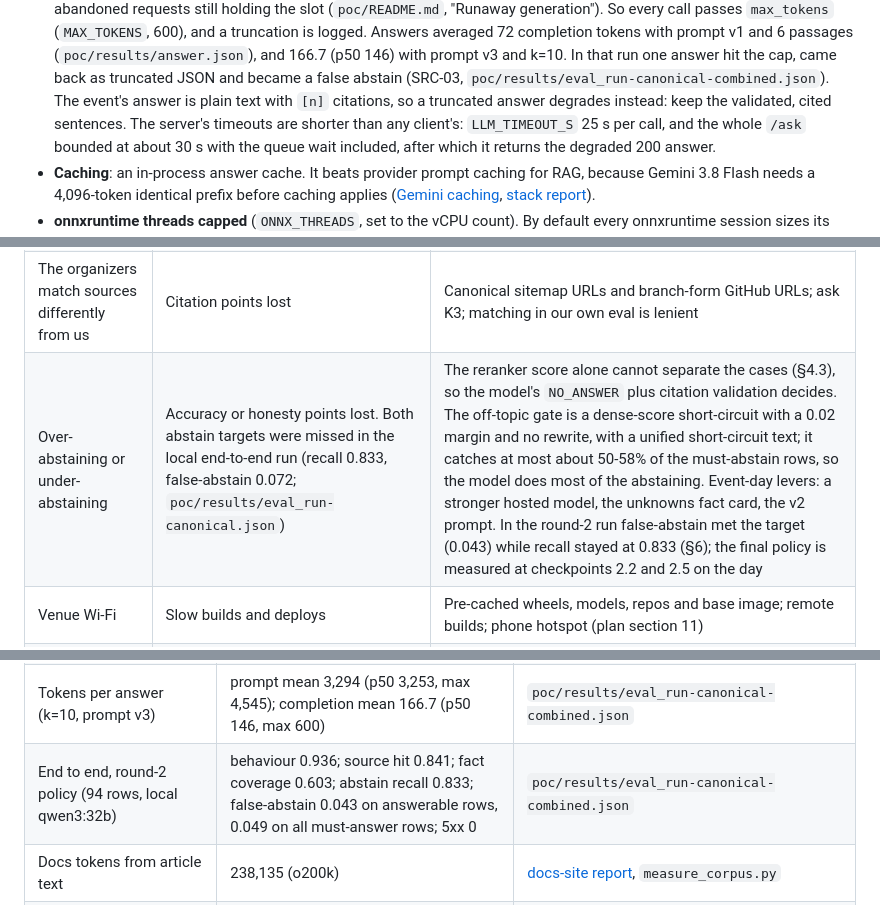
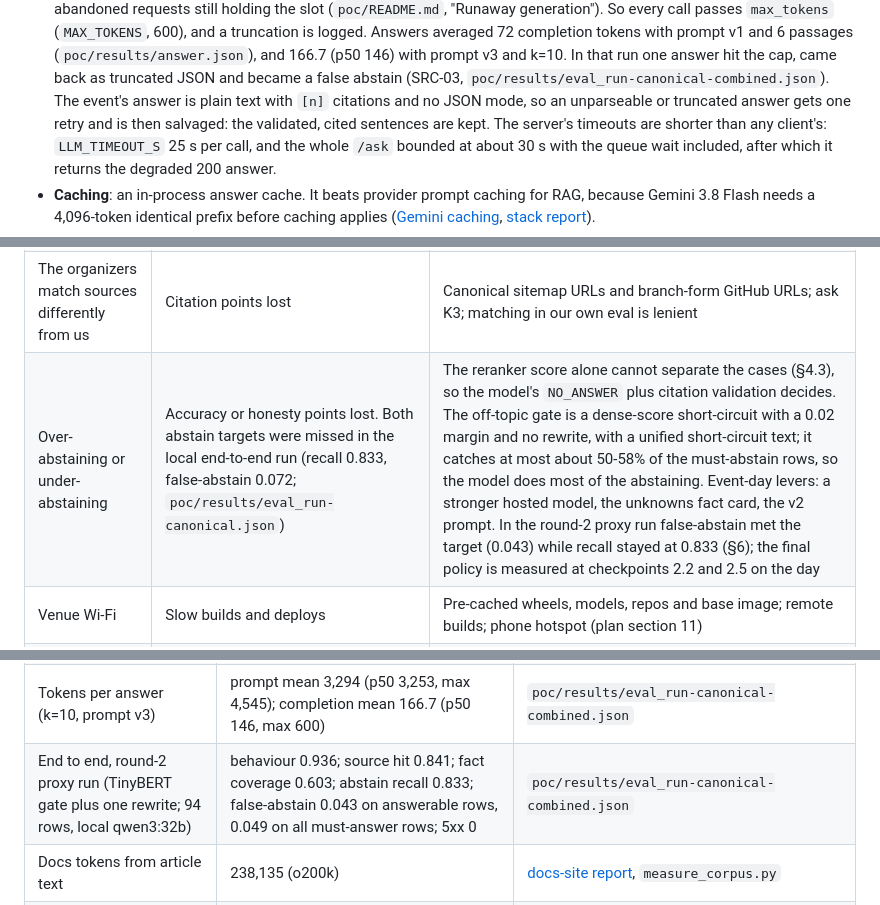
Before and after one commit to techfreakworm/odatalake-explorer, a Markdown page: docs/research.md, 3 parts joined by grey strips. Rendered like a GitHub page.

```diff
--- a/docs/research.md
+++ b/docs/research.md
@@ -729,7 +733,8 @@ ordinary page the same widget worked across origins, and a second request reused
   600), and a truncation is logged. Answers averaged 72 completion tokens with prompt v1 and 6 passages
   (`poc/results/answer.json`), and 166.7 (p50 146) with prompt v3 and k=10. In that run one answer hit the cap, came back
   as truncated JSON and became a false abstain (SRC-03, `poc/results/eval_run-canonical-combined.json`). The event's answer is plain text with `[n]`
-  citations, so a truncated answer degrades instead: keep the validated, cited sentences. The server's
+  citations and no JSON mode, so an unparseable or truncated answer gets one retry and is then salvaged: the validated,
+  cited sentences are kept. The server's
   timeouts are shorter than any client's: `LLM_TIMEOUT_S` 25 s per call, and the whole `/ask` bounded at about 30 s with
   the queue wait included, after which it returns the degraded 200 answer.
 - **Caching**: an in-process answer cache. It beats provider prompt caching for RAG, because Gemini 3.8 Flash needs a
@@ -975,7 +996,7 @@ Derived from the rubric text ([challenges page][ch]). These are the checks we sh
 | Credits throttle or stop during post-freeze scoring | Every row fails | The ordered provider chain: the credits, then the operator's paid key with ≥ 100 RPM (D7), then Gemma on the free tier, failing over before the first byte; a degraded mode that returns the most relevant pages; ask at kickoff (K1) |
 | Endpoint down, cold or rate-limited while scoring | Production readiness and accuracy both lose | Min instances ≥ 1, a queue rather than rejection, a very high rate limit, a synthetic probe every minute (plan section 9) |
 | The organizers match sources differently from us | Citation points lost | Canonical sitemap URLs and branch-form GitHub URLs; ask K3; matching in our own eval is lenient |
-| Over-abstaining or under-abstaining | Accuracy or honesty points lost. Both abstain targets were missed in the local end-to-end run (recall 0.833, false-abstain 0.072; `poc/results/eval_run-canonical.json`) | The reranker score alone cannot separate the cases (§4.3), so the model's `NO_ANSWER` plus citation validation decides. The off-topic gate is a dense-score short-circuit with a 0.02 margin and no rewrite, with a unified short-circuit text; it catches at most about 50-58% of the must-abstain rows, so the model does most of the abstaining. Event-day levers: a stronger hosted model, the unknowns fact card, the v2 prompt. In the round-2 run false-abstain met the target (0.043) while recall stayed at 0.833 (§6); the final policy is measured at checkpoints 2.2 and 2.5 on the day |
+| Over-abstaining or under-abstaining | Accuracy or honesty points lost. Both abstain targets were missed in the local end-to-end run (recall 0.833, false-abstain 0.072; `poc/results/eval_run-canonical.json`) | The reranker score alone cannot separate the cases (§4.3), so the model's `NO_ANSWER` plus citation validation decides. The off-topic gate is a dense-score short-circuit with a 0.02 margin and no rewrite, with a unified short-circuit text; it catches at most about 50-58% of the must-abstain rows, so the model does most of the abstaining. Event-day levers: a stronger hosted model, the unknowns fact card, the v2 prompt. In the round-2 proxy run false-abstain met the target (0.043) while recall stayed at 0.833 (§6); the final policy is measured at checkpoints 2.2 and 2.5 on the day |
 | Venue Wi-Fi | Slow builds and deploys | Pre-cached wheels, models, repos and base image; remote builds; phone hotspot (plan section 11) |
 | A teammate edits another track's files | Lost work | One owner per path (plan section 0.3) |
 | Stale stub pages contradict live pages (e.g. "Kafka is WIP") | Confidently wrong answers | Denylist the stubs; fact cards with explicit negatives (§3.1, §3.3) |
@@ -1029,7 +1050,7 @@ Derived from the rubric text ([challenges page][ch]). These are the checks we sh
 | Answered questions that hit an expected source | 0.714 | `poc/results/answer.json` |
 | Tokens per answer (6 passages) | prompt mean 1,858 (max 2,169); completion mean 71.8 (max 145) | `poc/results/answer.json` |
 | Tokens per answer (k=10, prompt v3) | prompt mean 3,294 (p50 3,253, max 4,545); completion mean 166.7 (p50 146, max 600) | `poc/results/eval_run-canonical-combined.json` |
-| End to end, round-2 policy (94 rows, local qwen3:32b) | behaviour 0.936; source hit 0.841; fact coverage 0.603; abstain recall 0.833; false-abstain 0.043 on answerable rows, 0.049 on all must-answer rows; 5xx 0 | `poc/results/eval_run-canonical-combined.json` |
+| End to end, round-2 proxy run (TinyBERT gate plus one rewrite; 94 rows, local qwen3:32b) | behaviour 0.936; source hit 0.841; fact coverage 0.603; abstain recall 0.833; false-abstain 0.043 on answerable rows, 0.049 on all must-answer rows; 5xx 0 | `poc/results/eval_run-canonical-combined.json` |
 | Docs tokens from article text | 238,135 (o200k) | [docs-site report][r-docs-site], `measure_corpus.py` |
 | Full docs fetch with gzip, 4 at a time | 2.07 MB in 2.2 s | [docs-site report][r-docs-site] |
 | Pages whose content raw MDX misses | 22 of 124 | [docs-site report][r-docs-site], `hidden_content.py` |
```
Also changed, not shown: other parts of docs/research.md (+41 -21 lines), docs/open-questions.md (+1 -1 lines), docs/plan.md (+10 -6 lines).
